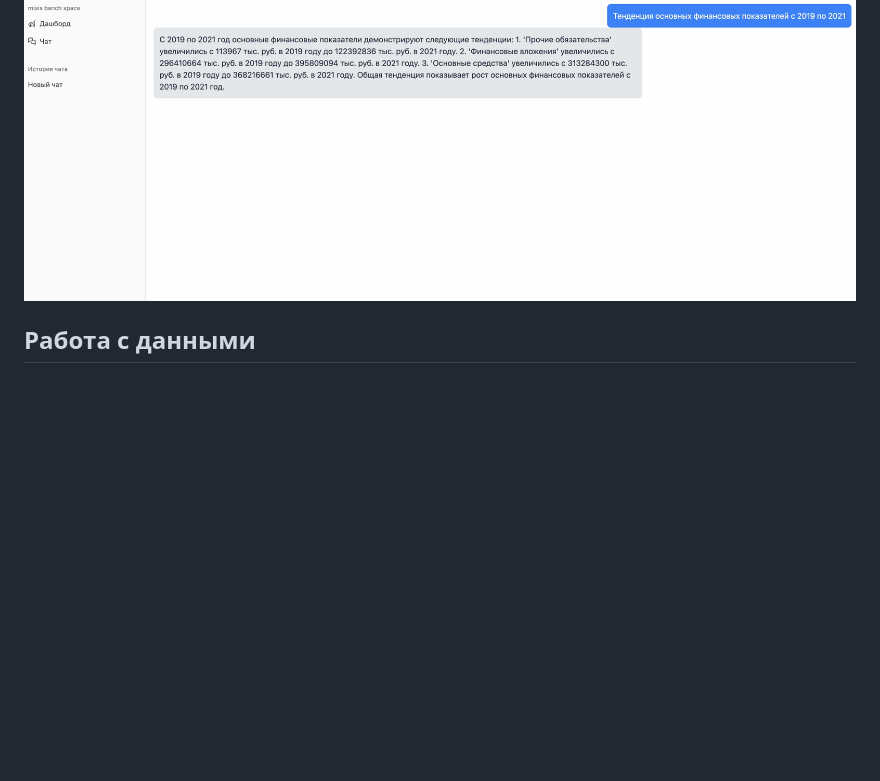
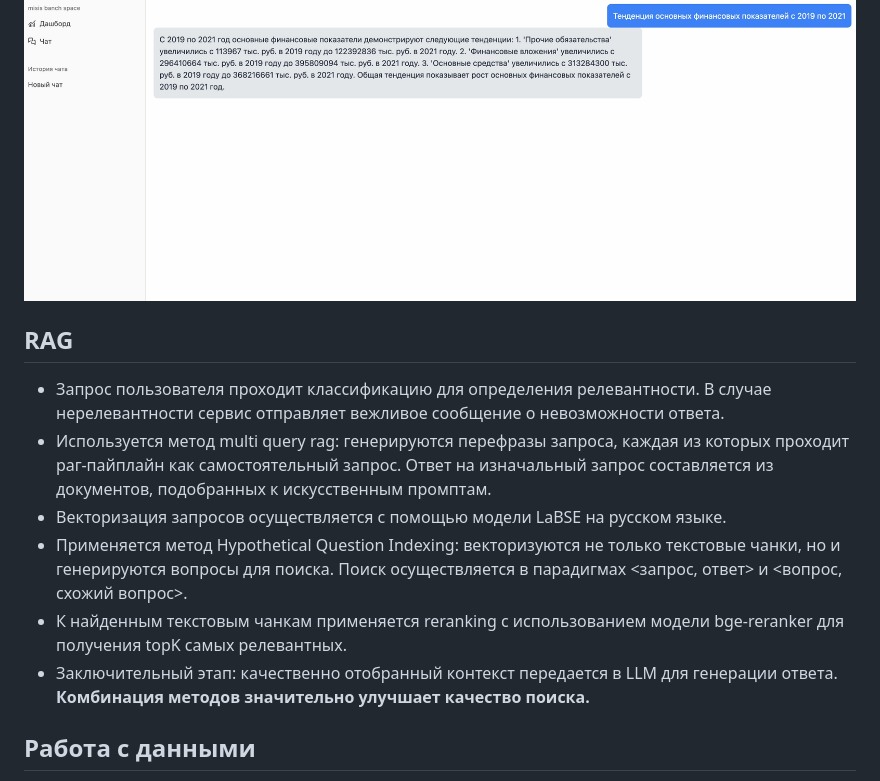
Before and after one commit to larek-tech/innohack, a Markdown page: README.md, the part around the change. Drawn GitHub-style; blank space fills up the shorter version.

```diff
--- a/README.md
+++ b/README.md
@@ -13,6 +13,16 @@
 ## Чат
 
 ![Чат](./images/chat.png)
+
+## RAG
+
+- Запрос пользователя проходит классификацию для определения релевантности. В случае нерелевантности сервис отправляет вежливое сообщение о невозможности ответа.
+- Используется метод multi query rag: генерируются перефразы запроса, каждая из которых проходит раг-пайплайн как самостоятельный запрос. Ответ на изначальный запрос составляется из документов, подобранных к искусственным промптам.
+- Векторизация запросов осуществляется с помощью модели LaBSE на русском языке.
+- Применяется метод Hypothetical Question Indexing: векторизуются не только текстовые чанки, но и генерируются вопросы для поиска. Поиск осуществляется в парадигмах <запрос, ответ> и <вопрос, схожий вопрос>.
+- К найденным текстовым чанкам применяется reranking с использованием модели bge-reranker для получения topK самых релевантных.
+- Заключительный этап: качественно отобранный контекст передается в LLM для генерации ответа.
+**Комбинация методов значительно улучшает качество поиска.**
 
 ## Работа с данными
 
```
